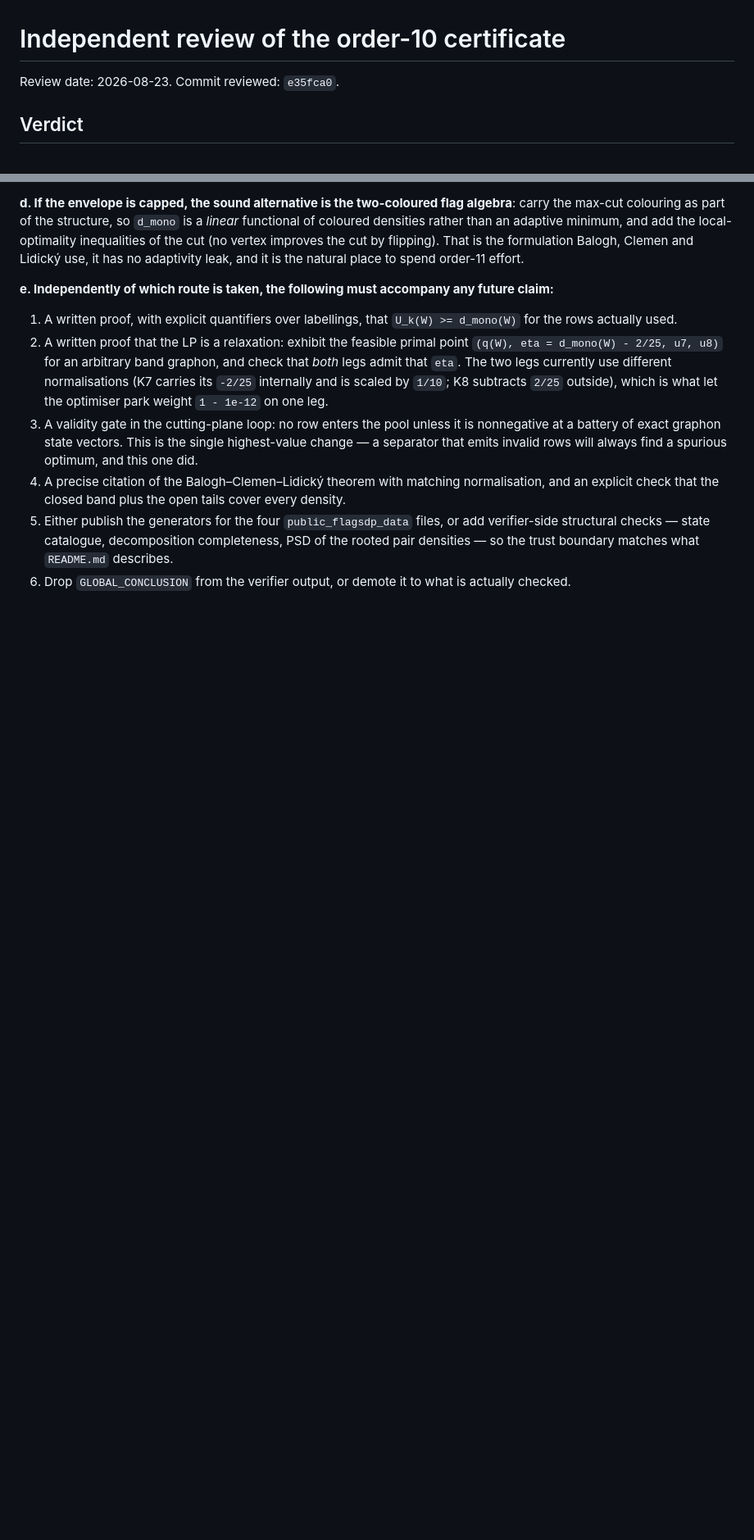
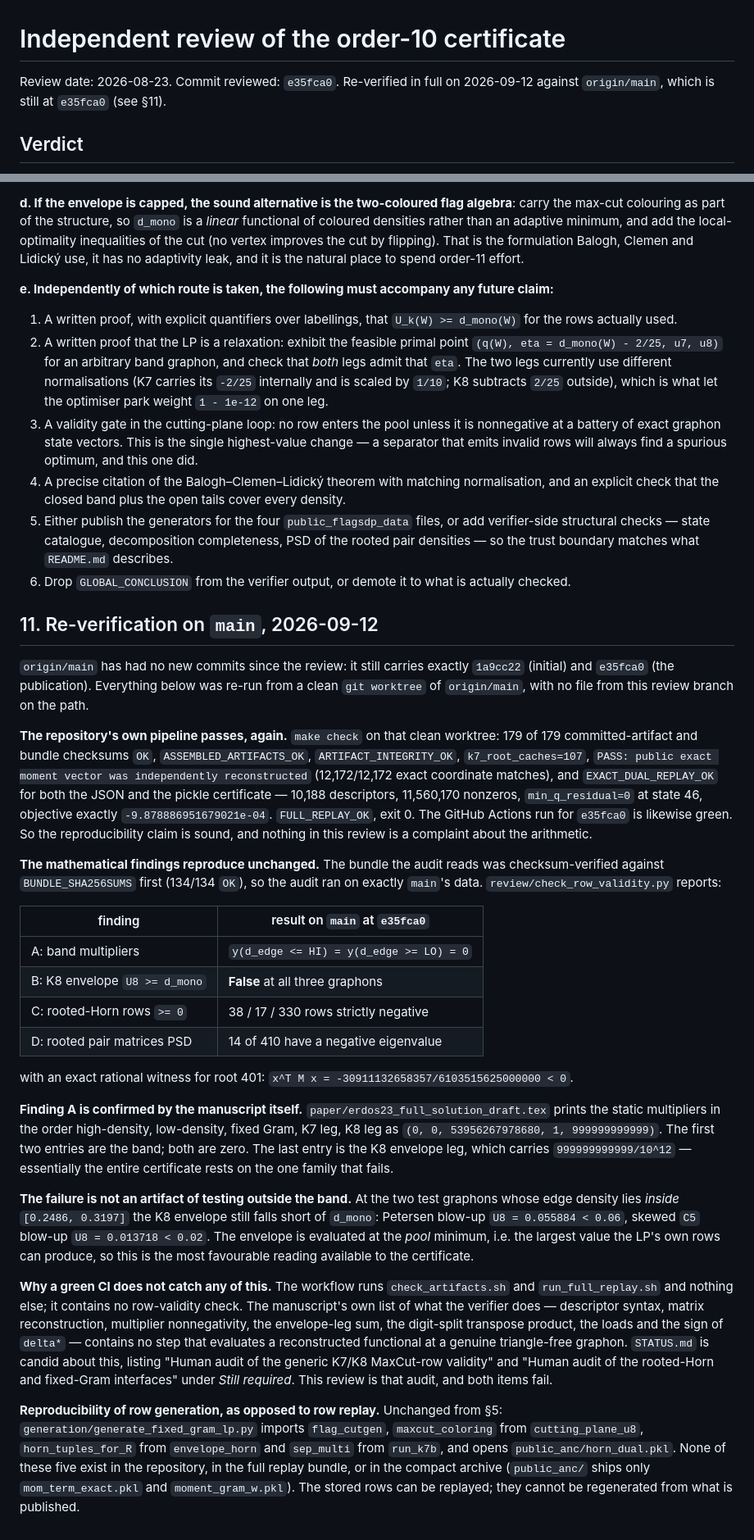
Before and after one commit to khanukov/erdos23, a Markdown page: review/INDEPENDENT_REVIEW.md, 2 parts joined by grey strips. Shown at 82% size. Rendered like a GitHub page; blank space fills up the shorter version.

Commit message:
Re-verify the review against origin/main at e35fca0 (2026-09-12)
main is unchanged since the review. From a clean worktree: the repository's own
make check passes in full (179/179 checksums, FULL_REPLAY_OK, exit 0) and CI is
green, while all four mathematical findings reproduce on checksum-verified
bundle data. Records that the manuscript's own printed static multipliers
(0, 0, ..., 1, 999999999999) confirm the zero band weight, that the K8 envelope
also fails inside the band, and that the row-generation modules remain absent
from every published archive.

Co-Authored-By: Claude Opus 5 <noreply@anthropic.com>
Claude-Session: https://claude.ai/code/session_01USpKkJt1y9bBN4GT9G5ToJ

```diff
--- a/review/INDEPENDENT_REVIEW.md
+++ b/review/INDEPENDENT_REVIEW.md
@@ -1,6 +1,8 @@
 # Independent review of the order-10 certificate
 
 Review date: 2026-08-23. Commit reviewed: `e35fca0`.
+Re-verified in full on 2026-09-12 against `origin/main`, which is still at
+`e35fca0` (see §11).
 
 ## Verdict
 
@@ -547,3 +549,68 @@ future claim:**
    matches what `README.md` describes.
 6. Drop `GLOBAL_CONCLUSION` from the verifier output, or demote it to what is
    actually checked.
+
+## 11. Re-verification on `main`, 2026-09-12
+
+`origin/main` has had no new commits since the review: it still carries exactly
+`1a9cc22` (initial) and `e35fca0` (the publication). Everything below was re-run
+from a clean `git worktree` of `origin/main`, with no file from this review
+branch on the path.
+
+**The repository's own pipeline passes, again.** `make check` on that clean
+worktree: 179 of 179 committed-artifact and bundle checksums `OK`,
+`ASSEMBLED_ARTIFACTS_OK`, `ARTIFACT_INTEGRITY_OK`, `k7_root_caches=107`,
+`PASS: public exact moment vector was independently reconstructed`
+(12,172/12,172 exact coordinate matches), and `EXACT_DUAL_REPLAY_OK` for both
+the JSON and the pickle certificate — 10,188 descriptors, 11,560,170 nonzeros,
+`min_q_residual=0` at state 46, objective exactly `-9.878886951679021e-04`.
+`FULL_REPLAY_OK`, exit 0. The GitHub Actions run for `e35fca0` is likewise
+green. So the reproducibility claim is sound, and nothing in this review is a
+complaint about the arithmetic.
+
+**The mathematical findings reproduce unchanged.** The bundle the audit reads
+was checksum-verified against `BUNDLE_SHA256SUMS` first (134/134 `OK`), so the
+audit ran on exactly `main`'s data. `review/check_row_validity.py` reports:
+
+| finding | result on `main` at `e35fca0` |
+|---|---|
+| A: band multipliers | `y(d_edge <= HI) = y(d_edge >= LO) = 0` |
+| B: K8 envelope `U8 >= d_mono` | **False** at all three graphons |
+| C: rooted-Horn rows `>= 0` | 38 / 17 / 330 rows strictly negative |
+| D: rooted pair matrices PSD | 14 of 410 have a negative eigenvalue |
+
+with an exact rational witness for root 401: `x^T M x = -30911132658357/6103515625000000 < 0`.
+
+**Finding A is confirmed by the manuscript itself.** `paper/erdos23_full_solution_draft.tex`
+prints the static multipliers in the order high-density, low-density, fixed
+Gram, K7 leg, K8 leg as `(0, 0, 53956267978680, 1, 999999999999)`. The first two
+entries are the band; both are zero. The last entry is the K8 envelope leg,
+which carries `999999999999/10^12` — essentially the entire certificate rests on
+the one family that fails.
+
+**The failure is not an artifact of testing outside the band.** At the two test
+graphons whose edge density lies *inside* `[0.2486, 0.3197]` the K8 envelope
+still falls short of `d_mono`: Petersen blow-up `U8 = 0.055884 < 0.06`, skewed
+`C5` blow-up `U8 = 0.013718 < 0.02`. The envelope is evaluated at the *pool*
+minimum, i.e. the largest value the LP's own rows can produce, so this is the
+most favourable reading available to the certificate.
+
+**Why a green CI does not catch any of this.** The workflow runs
+`check_artifacts.sh` and `run_full_replay.sh` and nothing else; it contains no
+row-validity check. The manuscript's own list of what the verifier does —
+descriptor syntax, matrix reconstruction, multiplier nonnegativity, the
+envelope-leg sum, the digit-split transpose product, the loads and the sign of
+`delta*` — contains no step that evaluates a reconstructed functional at a
+genuine triangle-free graphon. `STATUS.md` is candid about this, listing
+"Human audit of the generic K7/K8 MaxCut-row validity" and "Human audit of the
+rooted-Horn and fixed-Gram interfaces" under *Still required*. This review is
+that audit, and both items fail.
+
+**Reproducibility of row generation, as opposed to row replay.** Unchanged from
+§5: `generation/generate_fixed_gram_lp.py` imports `flag_cutgen`,
+`maxcut_coloring` from `cutting_plane_u8`, `horn_tuples_for_R` from
+`envelope_horn` and `sep_multi` from `run_k7b`, and opens
+`public_anc/horn_dual.pkl`. None of these five exist in the repository, in the
+full replay bundle, or in the compact archive (`public_anc/` ships only
+`mom_term_exact.pkl` and `moment_gram_w.pkl`). The stored rows can be replayed;
+they cannot be regenerated from what is published.
```
